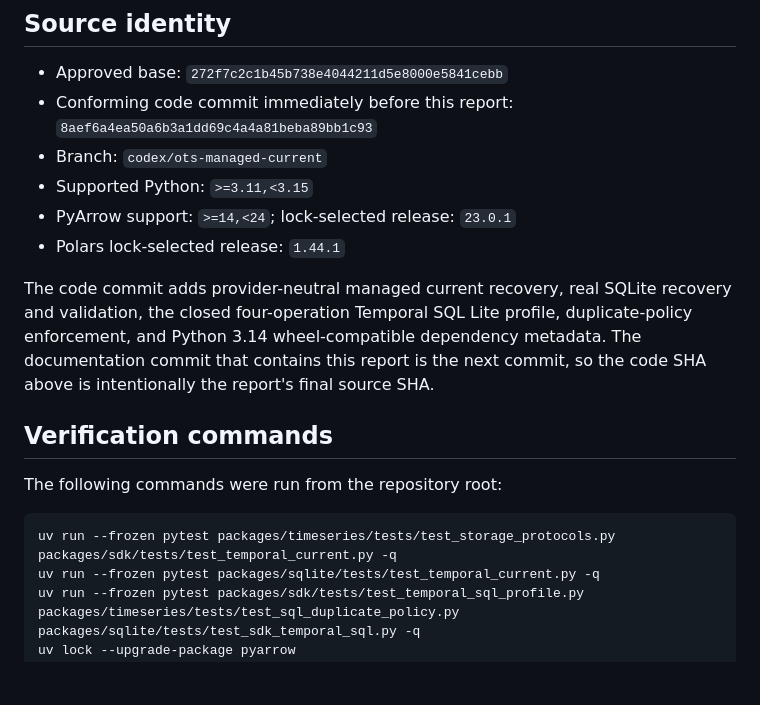
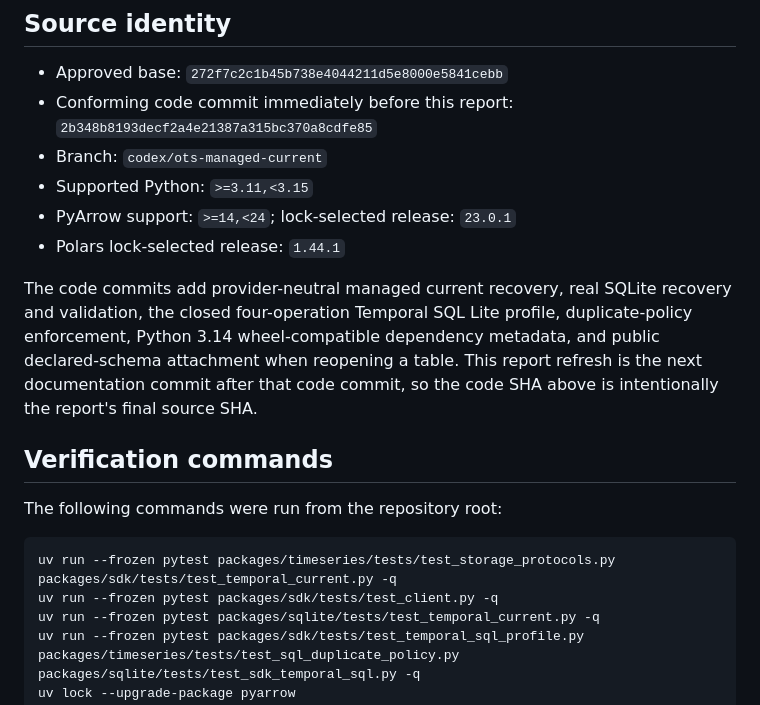
Before and after one commit to OmniMCP-AI/open-table-connector, a Markdown page: docs/reports/2026-09-01-ots-managed-current-temporal-sql-proof.md, the part around the change. GitHub-like rendering; blank space fills up the shorter version.

Commit message:
docs: refresh OTC conformance identity

````diff
--- a/docs/reports/2026-09-01-ots-managed-current-temporal-sql-proof.md
+++ b/docs/reports/2026-09-01-ots-managed-current-temporal-sql-proof.md
@@ -6,17 +6,18 @@ snapshot recovery and the Temporal SQL Lite profile.
 ## Source identity
 
 - Approved base: `272f7c2c1b45b738e4044211d5e8000e5841cebb`
-- Conforming code commit immediately before this report: `8aef6a4ea50a6b3a1dd69c4a4a81beba89bb1c93`
+- Conforming code commit immediately before this report: `2b348b8193decf2a4e21387a315bc370a8cdfe85`
 - Branch: `codex/ots-managed-current`
 - Supported Python: `>=3.11,<3.15`
 - PyArrow support: `>=14,<24`; lock-selected release: `23.0.1`
 - Polars lock-selected release: `1.44.1`
 
-The code commit adds provider-neutral managed current recovery, real SQLite
+The code commits add provider-neutral managed current recovery, real SQLite
 recovery and validation, the closed four-operation Temporal SQL Lite profile,
-duplicate-policy enforcement, and Python 3.14 wheel-compatible dependency
-metadata. The documentation commit that contains this report is the next
-commit, so the code SHA above is intentionally the report's final source SHA.
+duplicate-policy enforcement, Python 3.14 wheel-compatible dependency
+metadata, and public declared-schema attachment when reopening a table. This
+report refresh is the next documentation commit after that code commit, so the
+code SHA above is intentionally the report's final source SHA.
 
 ## Verification commands
 
@@ -24,6 +25,7 @@ The following commands were run from the repository root:
 
 ```text
 uv run --frozen pytest packages/timeseries/tests/test_storage_protocols.py packages/sdk/tests/test_temporal_current.py -q
+uv run --frozen pytest packages/sdk/tests/test_client.py -q
 uv run --frozen pytest packages/sqlite/tests/test_temporal_current.py -q
 uv run --frozen pytest packages/sdk/tests/test_temporal_sql_profile.py packages/timeseries/tests/test_sql_duplicate_policy.py packages/sqlite/tests/test_sdk_temporal_sql.py -q
 uv lock --upgrade-package pyarrow
````
